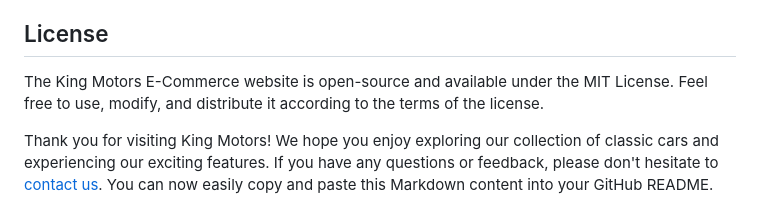
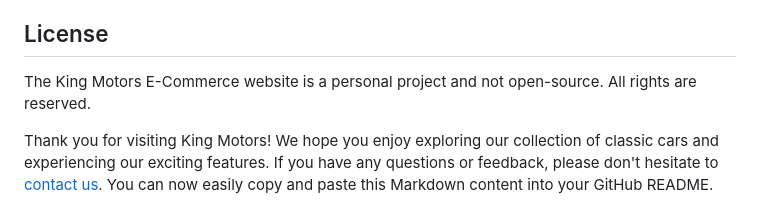
Before and after one commit to svizzusi/king-motors, a Markdown page: README.md, the part around the change. GitHub-like rendering.

```diff
--- a/README.md
+++ b/README.md
@@ -62,7 +62,7 @@ Contributions to the King Motors website project are welcome. If you'd like to c
 
 ## License
 
-The King Motors E-Commerce website is open-source and available under the MIT License. Feel free to use, modify, and distribute it according to the terms of the license.
+The King Motors E-Commerce website is a personal project and not open-source. All rights are reserved.
 
 Thank you for visiting King Motors! We hope you enjoy exploring our collection of classic cars and experiencing our exciting features. If you have any questions or feedback, please don't hesitate to [contact us](mailto:contact@kingmotors.com).
 You can now easily copy and paste this Markdown content into your GitHub README.
```
